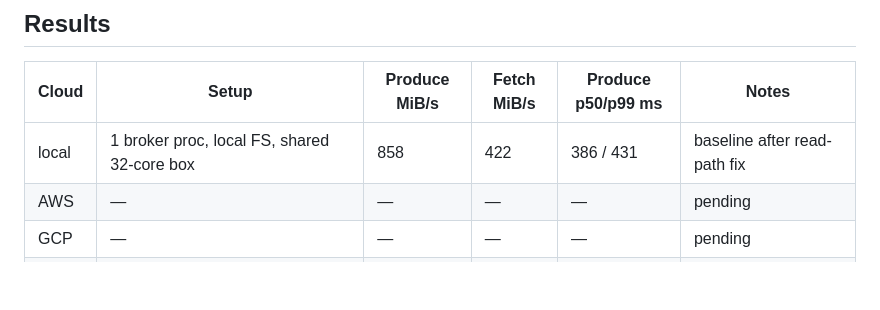
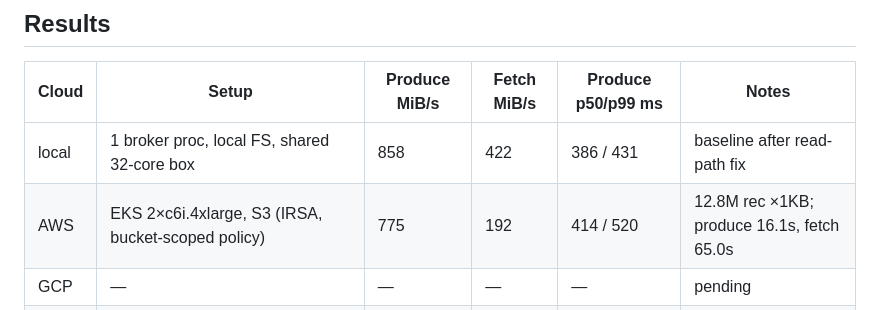
Before and after one commit to doublepaw/flux, a Markdown page: runbook.md, the part around the change. Rendered like a GitHub page; blank space fills up the shorter version.

Commit message:
Record AWS EKS benchmark results

```diff
--- a/runbook.md
+++ b/runbook.md
@@ -173,6 +173,6 @@ az group delete -n $RG --yes --no-wait
 | Cloud | Setup | Produce MiB/s | Fetch MiB/s | Produce p50/p99 ms | Notes |
 |---|---|---|---|---|---|
 | local | 1 broker proc, local FS, shared 32-core box | 858 | 422 | 386 / 431 | baseline after read-path fix |
-| AWS | — | — | — | — | pending |
+| AWS | EKS 2×c6i.4xlarge, S3 (IRSA, bucket-scoped policy) | 775 | 192 | 414 / 520 | 12.8M rec ×1KB; produce 16.1s, fetch 65.0s |
 | GCP | — | — | — | — | pending |
 | Azure | AKS 2×D16s_v5, Blob (account key), bench+broker on separate nodes | 1,045 | 210 | 299 / 501 | 12.8M rec ×1KB; produce 12.0s, fetch 59.4s |
```
